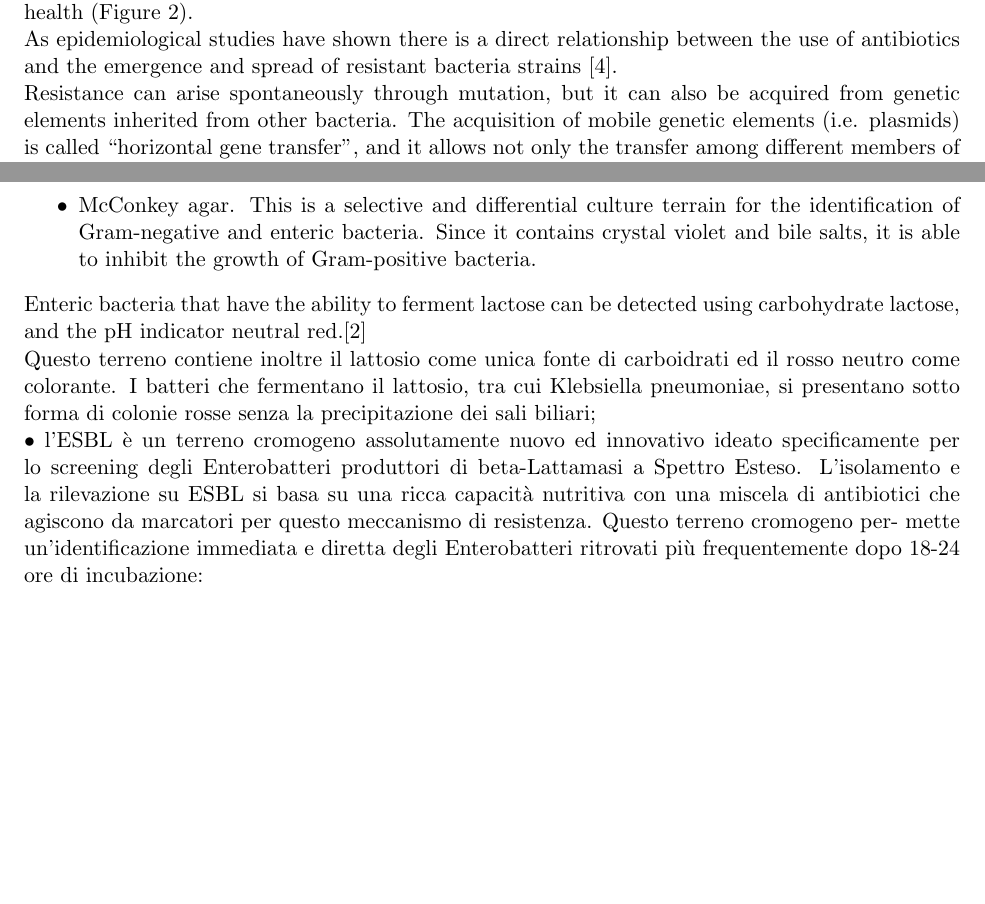
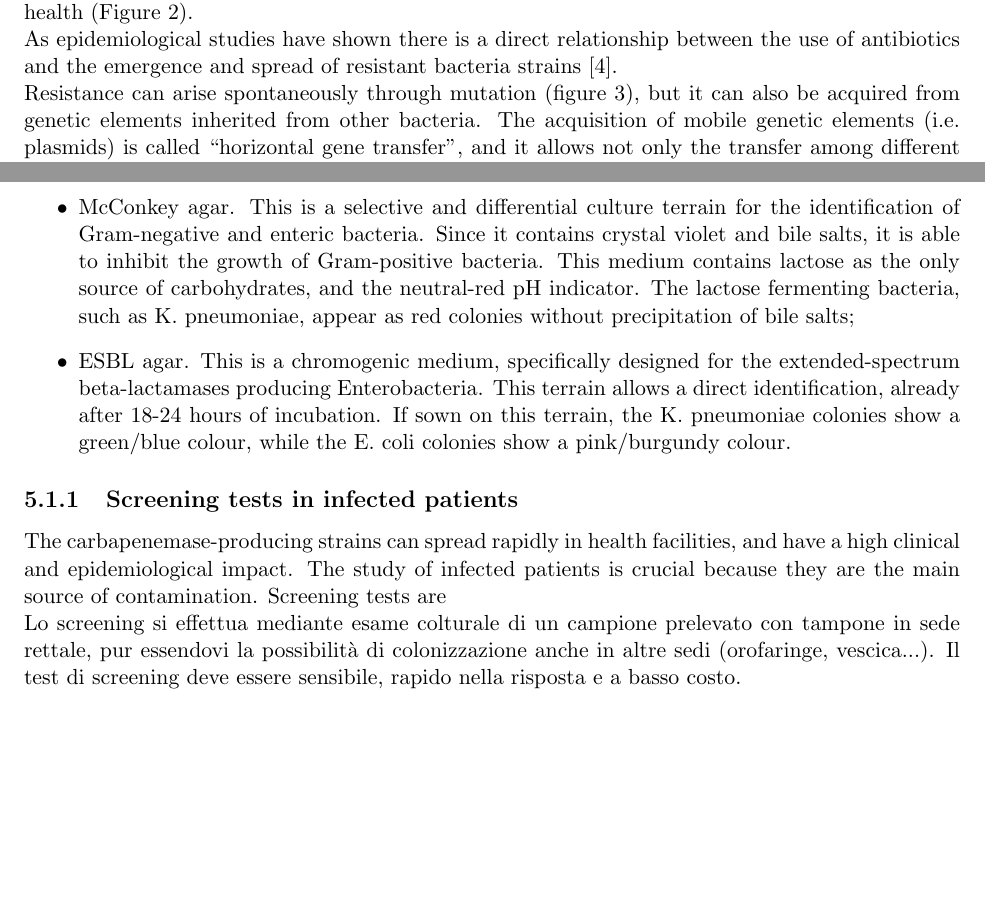
Before and after one commit to simonadebilio/genotypic-evaluation-of-carbapenemases-producing-strains, a LaTeX thesis (thesis.tex): two parts of pages 3 and 13 of 16, joined at a grey line, cut so that both start at the same text. Compiled offline with pdfLaTeX.

Commit message:
Proof read until screening tests

```diff
--- a/thesis.tex
+++ b/thesis.tex
@@ -1,5 +1,5 @@
 \documentclass[11pt]{report}
-\title{\textbf{Genotipic Evaluation of Carbapenemases Producing Strains Isolated from Different Biological Materials}}
+\title{\textbf{Genotypic Evaluation of Carbapenemases Producing Strains Isolated from Different Biological Materials}}
 \author{Simona Debilio}
 \date{23 March 2017}
 
@@ -33,7 +33,7 @@ Overall, this situation has a huge impact on human health (Figure 2).
 
 As epidemiological studies have shown there is a direct relationship between the use of antibiotics and the emergence and spread of resistant bacteria strains \cite{huttner2013antimicrobial}.
 
-Resistance can arise spontaneously through mutation, but it can also be acquired from genetic elements inherited from other bacteria.
+Resistance can arise spontaneously through mutation (figure 3), but it can also be acquired from genetic elements inherited from other bacteria.
 The acquisition of mobile genetic elements (i.e. plasmids) is called “horizontal gene transfer”, and it allows not only the transfer among different members of the same species, but also among members of different species.
 Furthermore, antibiotics cause the death of drug sensitive competitors, leaving only the resistant bacteria alive and able to reproduce themselves as the result of natural selection \cite{doi:10.1093/emph/eou024}.
 
@@ -309,22 +310,32 @@ In order to identify colonies of K. pneumoniae, the most suitable terrains are:
 \item McConkey agar.
 This is a selective and differential culture terrain for the identification of Gram-negative and enteric bacteria.
 Since it contains crystal violet and bile salts, it is able to inhibit the growth of Gram-positive bacteria.
+%proof read until here
+This medium contains lactose as the only source of carbohydrates, and the neutral-red pH indicator.
+The lactose fermenting bacteria, such as K. pneumoniae, appear as red colonies without precipitation of bile salts;
+\item ESBL agar.
+This is a chromogenic medium, specifically designed for the extended-spectrum beta-lactamases producing Enterobacteria. This terrain allows a direct identification, already after 18-24 hours of incubation.
+If sown on this terrain, the K. pneumoniae colonies show a green/blue colour, while the E. coli colonies show a pink/burgundy colour.
 \end{itemize}
 
-%proof read until here
+\subsection{Screening tests in infected patients}
+The carbapenemase-producing strains can spread rapidly in health facilities, and have a high clinical and epidemiological impact.
+The study of infected patients is crucial because they are the main source of contamination.
+Screening tests are
 
- Enteric bacteria that have the ability to ferment lactose can be detected using carbohydrate lactose, and the pH indicator neutral red.[2]
 
- Questo terreno contiene inoltre il lattosio come unica fonte di carboidrati ed il rosso neutro come colorante. I batteri che fermentano il lattosio, tra
-cui Klebsiella pneumoniae, si presentano sotto forma di colonie rosse senza la precipitazione
-dei sali biliari;
 
-• l’ESBL è un terreno cromogeno assolutamente nuovo ed innovativo ideato specificamente per
-lo screening degli Enterobatteri produttori di beta-Lattamasi a Spettro Esteso. L’isolamento e la
-rilevazione su ESBL si basa su una ricca capacità nutritiva con una miscela di antibiotici che
-agiscono da marcatori per questo meccanismo di resistenza. Questo terreno cromogeno per-
-mette un’identificazione immediata e diretta degli Enterobatteri ritrovati più frequentemente
-dopo 18-24 ore di incubazione:
+
+
+
+
+Lo screening si effettua mediante esame colturale di un campione prelevato con tampone in sede
+rettale, pur essendovi la possibilità di colonizzazione anche in altre sedi (orofaringe, vescica...).
+Il test di screening deve essere sensibile, rapido nella risposta e a basso costo.
+
+
+
+
 
 
 
```
Also changed, not shown: references.bib (+8 -0 lines), thesis.tex (3 more changed lines).
